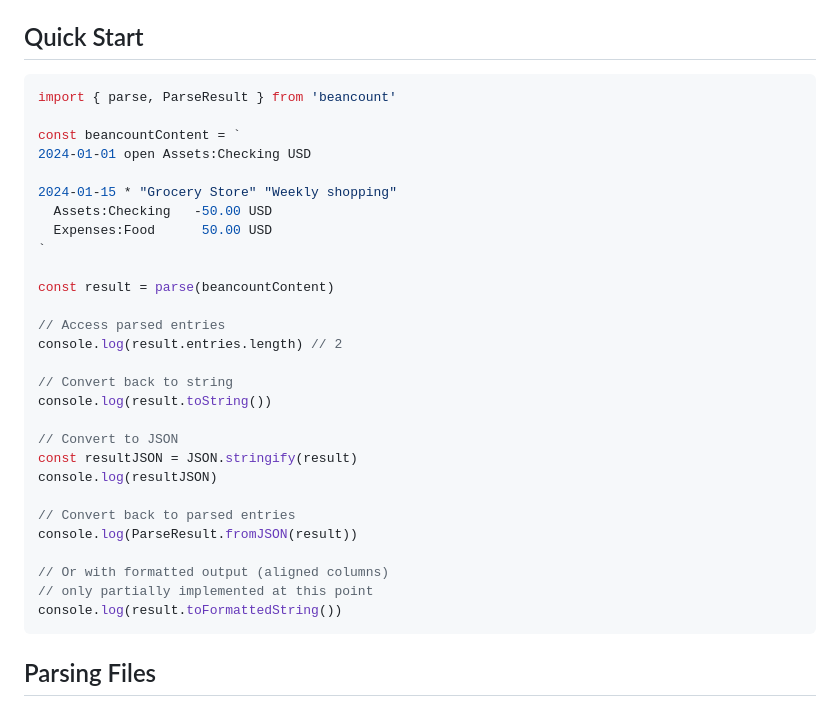
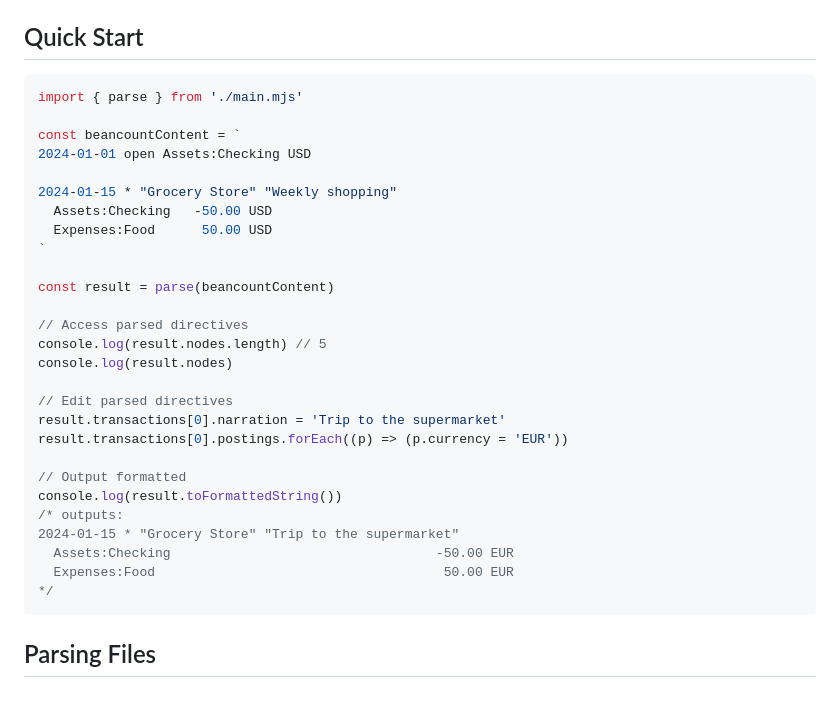
Before and after one commit to Boelensman1/node-beancount, a Markdown page: README.md, the part around the change. GitHub-like rendering.

Commit message:
Better quick start example
Signed-off-by: Wigger Boelens <me@wigger.email>

````diff
--- a/README.md
+++ b/README.md
@@ -24,7 +24,7 @@ npm install beancount
 ## Quick Start
 
 ```typescript
-import { parse, ParseResult } from 'beancount'
+import { parse } from './main.mjs'
 
 const beancountContent = `
 2024-01-01 open Assets:Checking USD
@@ -36,22 +36,21 @@ const beancountContent = `
 
 const result = parse(beancountContent)
 
-// Access parsed entries
-console.log(result.entries.length) // 2
+// Access parsed directives
+console.log(result.nodes.length) // 5
+console.log(result.nodes)
 
-// Convert back to string
-console.log(result.toString())
+// Edit parsed directives
+result.transactions[0].narration = 'Trip to the supermarket'
+result.transactions[0].postings.forEach((p) => (p.currency = 'EUR'))
 
-// Convert to JSON
-const resultJSON = JSON.stringify(result)
-console.log(resultJSON)
-
-// Convert back to parsed entries
-console.log(ParseResult.fromJSON(result))
-
-// Or with formatted output (aligned columns)
-// only partially implemented at this point
+// Output formatted
 console.log(result.toFormattedString())
+/* outputs:
+2024-01-15 * "Grocery Store" "Trip to the supermarket"
+  Assets:Checking                                  -50.00 EUR
+  Expenses:Food                                     50.00 EUR
+*/
 ```
 
 ## Parsing Files
````
